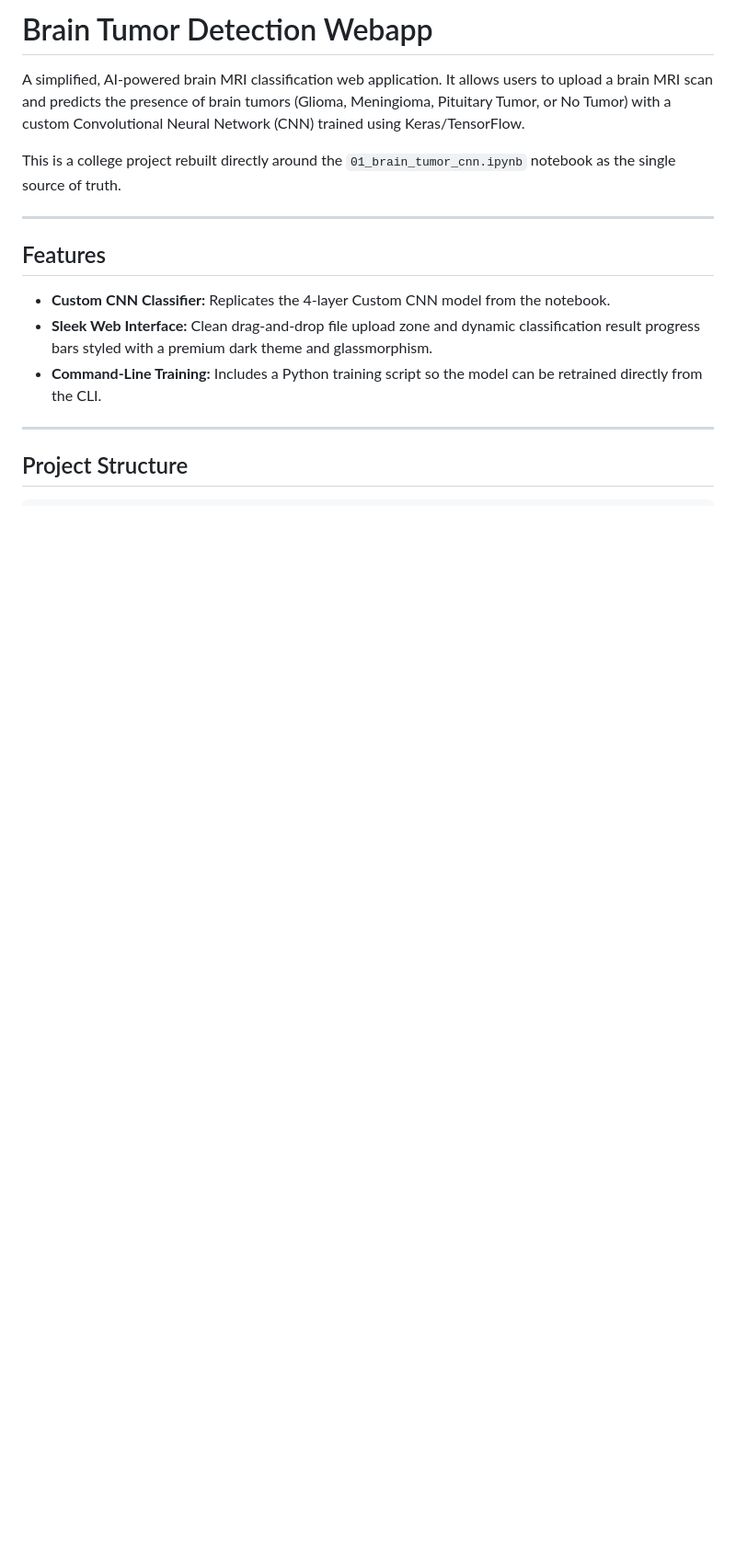
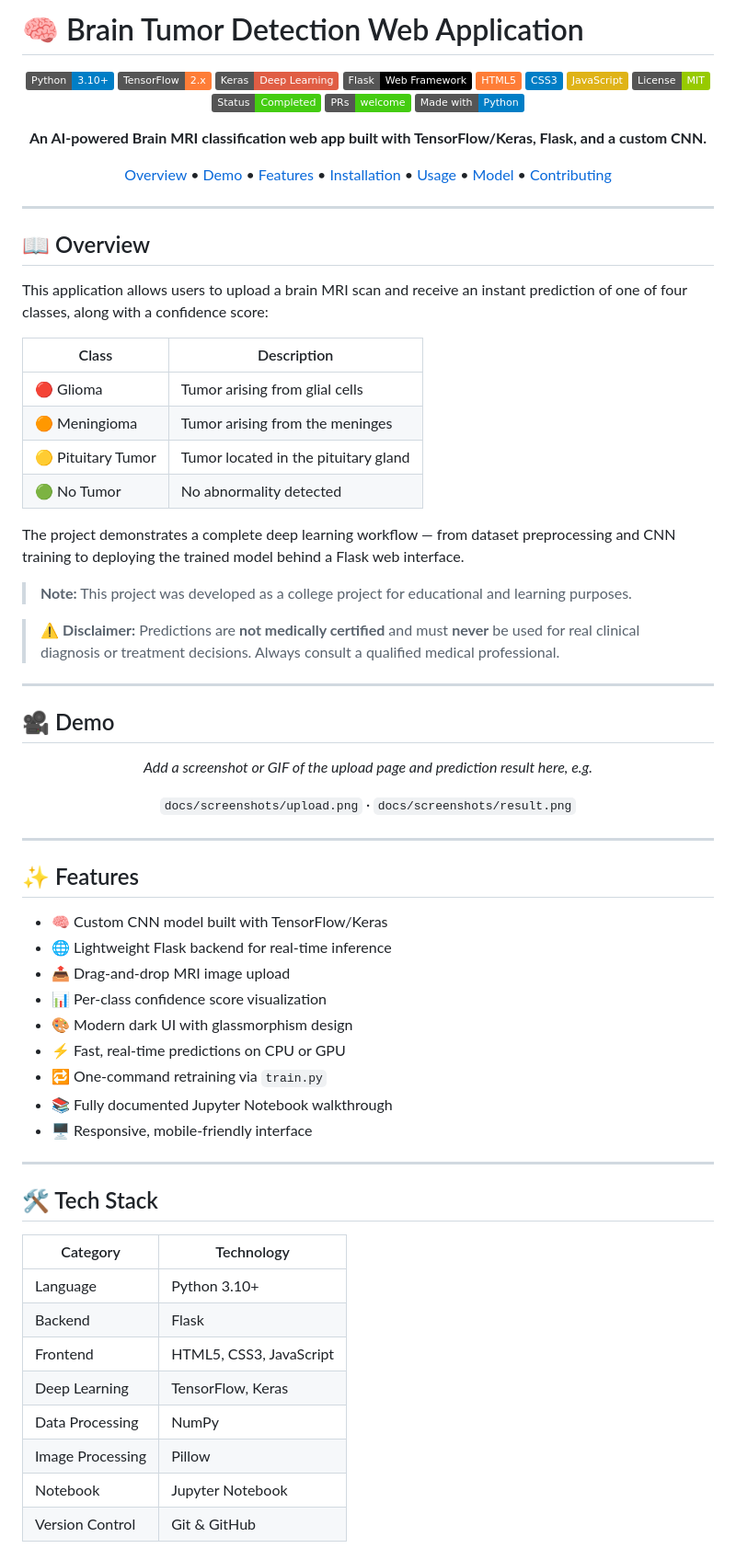
Before and after one commit to Priyam792/brain-tumor-detection, a Markdown page: README.md, the part around one of its changes. Shown at 92% size. GitHub-like rendering; badges without logos; blank space fills up the shorter version.

```diff
--- a/README.md
+++ b/README.md
@@ -1,17 +1,88 @@
-# Brain Tumor Detection Webapp
+# 🧠 Brain Tumor Detection Web Application
 
-A simplified, AI-powered brain MRI classification web application. It allows users to upload a brain MRI scan and predicts the presence of brain tumors (Glioma, Meningioma, Pituitary Tumor, or No Tumor) with a custom Convolutional Neural Network (CNN) trained using Keras/TensorFlow.
+<div align="center">
 
-This is a college project rebuilt directly around the `01_brain_tumor_cnn.ipynb` notebook as the single source of truth.
+![Python](https://img.shields.io/badge/Python-3.10%2B-blue?logo=python)
+![TensorFlow](https://img.shields.io/badge/TensorFlow-2.x-orange?logo=tensorflow)
+![Keras](https://img.shields.io/badge/Keras-Deep%20Learning-red?logo=keras)
+![Flask](https://img.shields.io/badge/Flask-Web%20Framework-black?logo=flask)
+![HTML5](https://img.shields.io/badge/HTML5-orange?logo=html5)
+![CSS3](https://img.shields.io/badge/CSS3-blue?logo=css3)
+![JavaScript](https://img.shields.io/badge/JavaScript-yellow?logo=javascript)
+![License](https://img.shields.io/badge/License-MIT-green)
+![Status](https://img.shields.io/badge/Status-Completed-success)
+![PRs Welcome](https://img.shields.io/badge/PRs-welcome-brightgreen)
+![Made with ❤️](https://img.shields.io/badge/Made%20with-Python-blue)
+
+**An AI-powered Brain MRI classification web app built with TensorFlow/Keras, Flask, and a custom CNN.**
+
+[Overview](#-overview) •
+[Demo](#-demo) •
+[Features](#-features) •
+[Installation](#-installation) •
+[Usage](#️-running-the-application) •
+[Model](#-model-architecture) •
+[Contributing](#-contributing)
+
+</div>
 
 ---
 
-## Features
+## 📖 Overview
 
-- **Custom CNN Classifier:** Replicates the 4-layer Custom CNN model from the notebook.
-- **Sleek Web Interface:** Clean drag-and-drop file upload zone and dynamic classification result progress bars styled with a premium dark theme and glassmorphism.
-- **Command-Line Training:** Includes a Python training script so the model can be retrained directly from the CLI.
+This application allows users to upload a brain MRI scan and receive an instant prediction of one of four classes, along with a confidence score:
+
+| Class | Description |
+|-------|-------------|
+| 🔴 Glioma | Tumor arising from glial cells |
+| 🟠 Meningioma | Tumor arising from the meninges |
+| 🟡 Pituitary Tumor | Tumor located in the pituitary gland |
+| 🟢 No Tumor | No abnormality detected |
+
+The project demonstrates a complete deep learning workflow — from dataset preprocessing and CNN training to deploying the trained model behind a Flask web interface.
+
+> **Note:** This project was developed as a college project for educational and learning purposes.
+
+> ⚠️ **Disclaimer:** Predictions are **not medically certified** and must **never** be used for real clinical diagnosis or treatment decisions. Always consult a qualified medical professional.
 
 ---
 
-## Project Structure
+## 🎥 Demo
+
+<div align="center">
+
+*Add a screenshot or GIF of the upload page and prediction result here, e.g.*
+
+`docs/screenshots/upload.png` · `docs/screenshots/result.png`
+
+</div>
+
+---
+
+## ✨ Features
+
+- 🧠 Custom CNN model built with TensorFlow/Keras
+- 🌐 Lightweight Flask backend for real-time inference
+- 📤 Drag-and-drop MRI image upload
+- 📊 Per-class confidence score visualization
+- 🎨 Modern dark UI with glassmorphism design
+- ⚡ Fast, real-time predictions on CPU or GPU
+- 🔁 One-command retraining via `train.py`
+- 📚 Fully documented Jupyter Notebook walkthrough
+- 🖥️ Responsive, mobile-friendly interface
+
+---
+
+## 🛠️ Tech Stack
+
+| Category | Technology |
+|-----------|------------|
+| Language | Python 3.10+ |
+| Backend | Flask |
+| Frontend | HTML5, CSS3, JavaScript |
+| Deep Learning | TensorFlow, Keras |
+| Data Processing | NumPy |
+| Image Processing | Pillow |
+| Notebook | Jupyter Notebook |
+| Version Control | Git & GitHub |
+
```
Also changed, not shown: other parts of README.md (+183 -34 lines).
